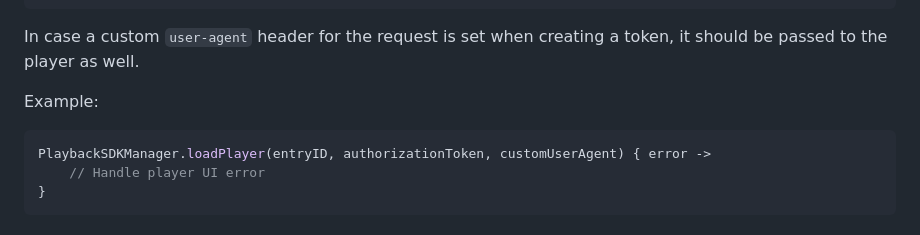
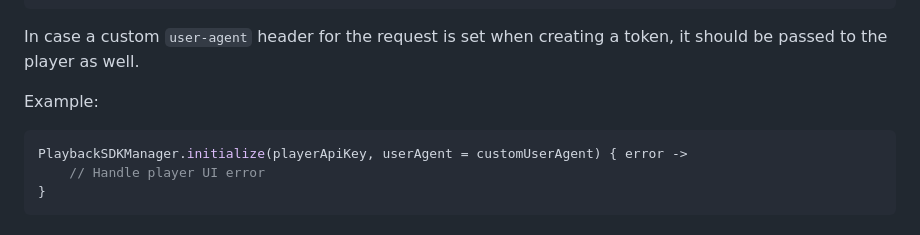
Before and after one commit to StreamAMG/playback-sdk-android, a Markdown page: README.md, the part around the change. Drawn GitHub-style.

Commit message:
[SE-844] Update instructions around user agent in README

````diff
--- a/README.md
+++ b/README.md
@@ -140,7 +140,7 @@ In case a custom `user-agent` header for the request is set when creating a toke
 Example:
 
 ```kotlin
-PlaybackSDKManager.loadPlayer(entryID, authorizationToken, customUserAgent) { error ->
+PlaybackSDKManager.initialize(playerApiKey, userAgent = customUserAgent) { error ->
     // Handle player UI error
 }
 ```
````
